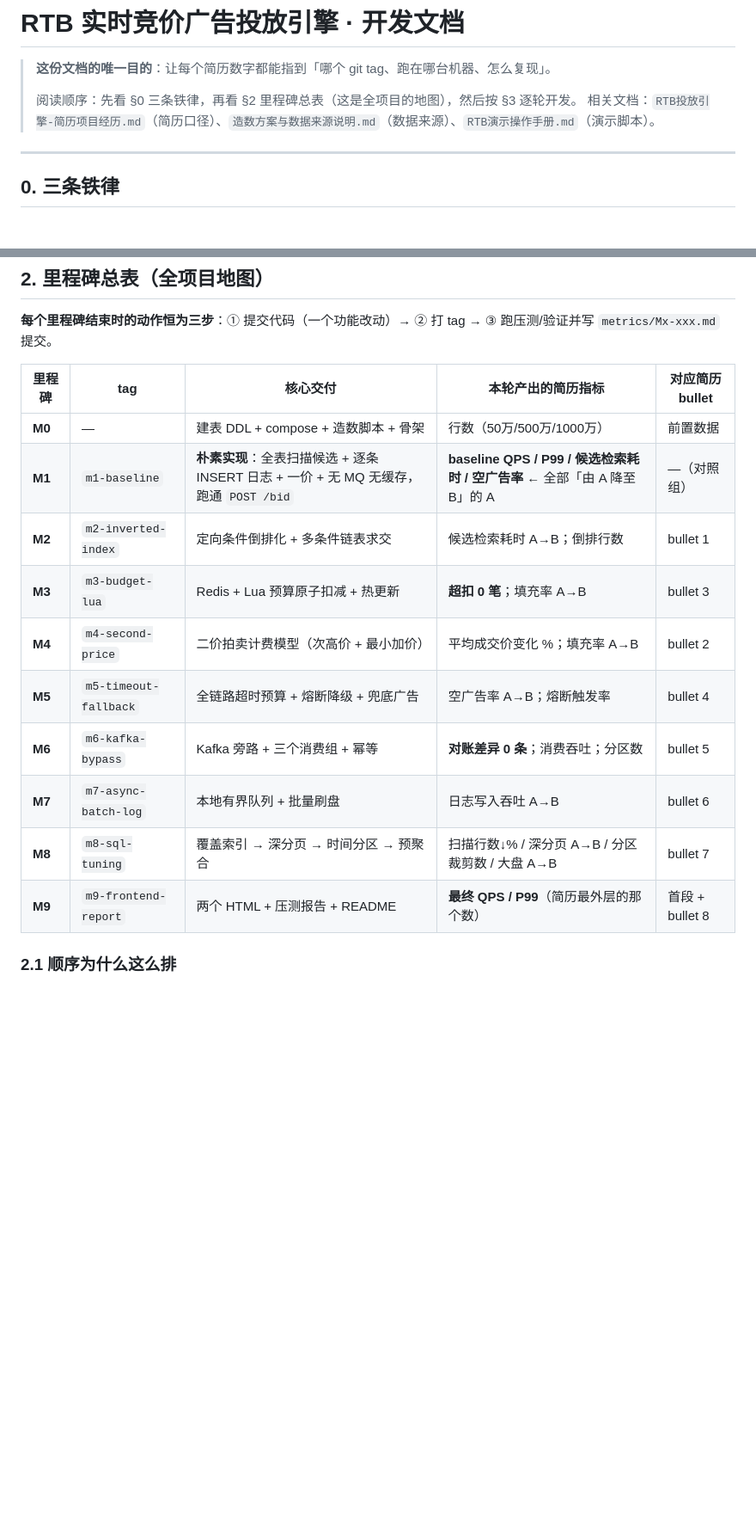
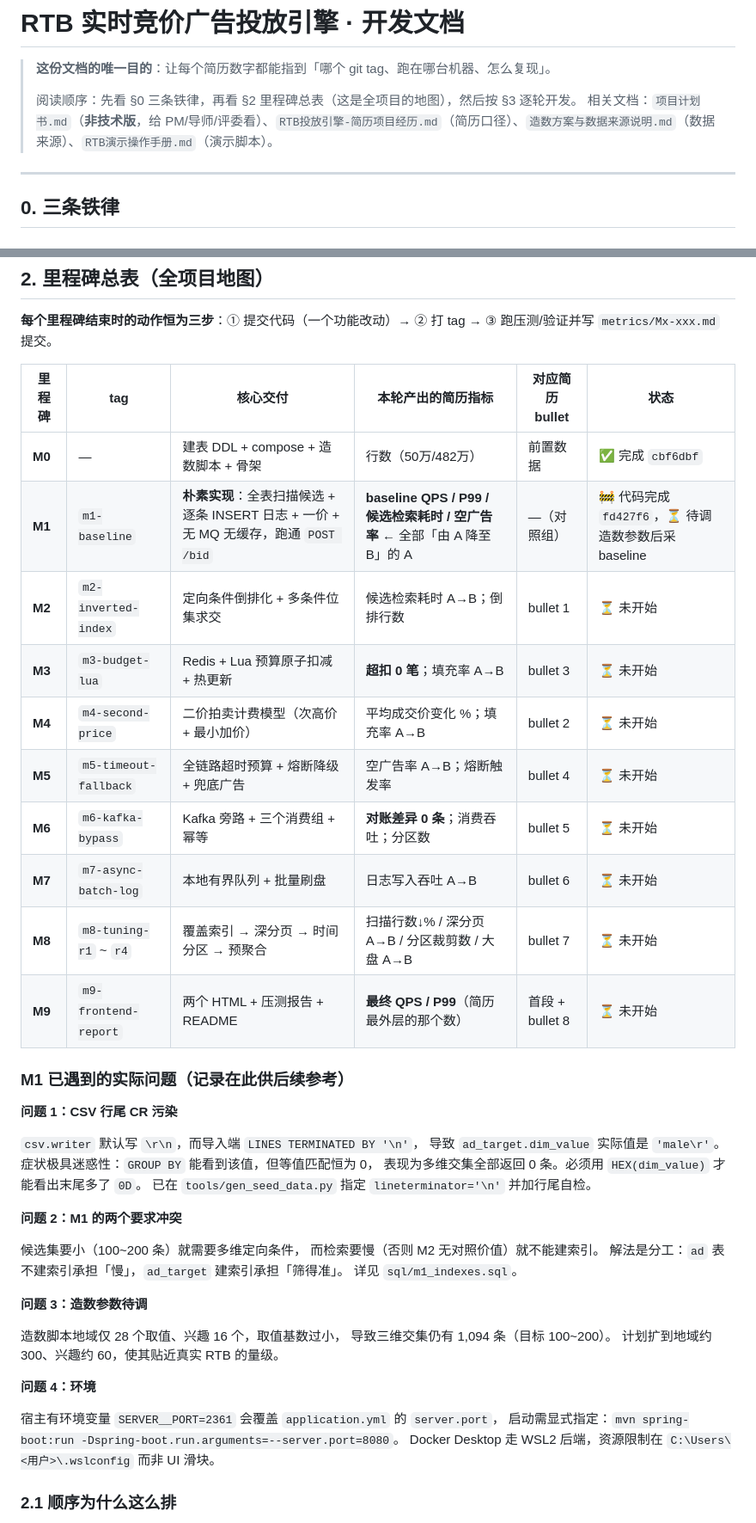
Before and after one commit to Dzq-corder/rtb-bidding-engine, a Markdown page: 开发文档.md, 2 parts joined by grey strips. Shown at 86% size. Drawn GitHub-style; blank space fills up the shorter version.

```diff
--- a/开发文档.md
+++ b/开发文档.md
@@ -3,7 +3,7 @@
 > **这份文档的唯一目的**：让每个简历数字都能指到「哪个 git tag、跑在哪台机器、怎么复现」。
 >
 > 阅读顺序：先看 §0 三条铁律，再看 §2 里程碑总表（这是全项目的地图），然后按 §3 逐轮开发。
-> 相关文档：`RTB投放引擎-简历项目经历.md`（简历口径）、`造数方案与数据来源说明.md`（数据来源）、`RTB演示操作手册.md`（演示脚本）。
+> 相关文档：`项目计划书.md`（**非技术版**，给 PM/导师/评委看）、`RTB投放引擎-简历项目经历.md`（简历口径）、`造数方案与数据来源说明.md`（数据来源）、`RTB演示操作手册.md`（演示脚本）。
 
 ---
 
@@ -102,18 +102,47 @@ com.rtb
 
 **每个里程碑结束时的动作恒为三步**：① 提交代码（一个功能改动）→ ② 打 tag → ③ 跑压测/验证并写 `metrics/Mx-xxx.md` 提交。
 
-| 里程碑 | tag | 核心交付 | 本轮产出的简历指标 | 对应简历 bullet |
-|---|---|---|---|---|
-| **M0** | — | 建表 DDL + compose + 造数脚本 + 骨架 | 行数（50万/500万/1000万） | 前置数据 |
-| **M1** | `m1-baseline` | **朴素实现**：全表扫描候选 + 逐条 INSERT 日志 + 一价 + 无 MQ 无缓存，跑通 `POST /bid` | **baseline QPS / P99 / 候选检索耗时 / 空广告率** ← 全部「由 A 降至 B」的 A | —（对照组） |
-| **M2** | `m2-inverted-index` | 定向条件倒排化 + 多条件链表求交 | 候选检索耗时 A→B；倒排行数 | bullet 1 |
-| **M3** | `m3-budget-lua` | Redis + Lua 预算原子扣减 + 热更新 | **超扣 0 笔**；填充率 A→B | bullet 3 |
-| **M4** | `m4-second-price` | 二价拍卖计费模型（次高价 + 最小加价） | 平均成交价变化 %；填充率 A→B | bullet 2 |
-| **M5** | `m5-timeout-fallback` | 全链路超时预算 + 熔断降级 + 兜底广告 | 空广告率 A→B；熔断触发率 | bullet 4 |
-| **M6** | `m6-kafka-bypass` | Kafka 旁路 + 三个消费组 + 幂等 | **对账差异 0 条**；消费吞吐；分区数 | bullet 5 |
-| **M7** | `m7-async-batch-log` | 本地有界队列 + 批量刷盘 | 日志写入吞吐 A→B | bullet 6 |
-| **M8** | `m8-sql-tuning` | 覆盖索引 → 深分页 → 时间分区 → 预聚合 | 扫描行数↓% / 深分页 A→B / 分区裁剪数 / 大盘 A→B | bullet 7 |
-| **M9** | `m9-frontend-report` | 两个 HTML + 压测报告 + README | **最终 QPS / P99**（简历最外层的那个数） | 首段 + bullet 8 |
+| 里程碑 | tag | 核心交付 | 本轮产出的简历指标 | 对应简历 bullet | 状态 |
+|---|---|---|---|---|---|
+| **M0** | — | 建表 DDL + compose + 造数脚本 + 骨架 | 行数（50万/482万） | 前置数据 | ✅ 完成 `cbf6dbf` |
+| **M1** | `m1-baseline` | **朴素实现**：全表扫描候选 + 逐条 INSERT 日志 + 一价 + 无 MQ 无缓存，跑通 `POST /bid` | **baseline QPS / P99 / 候选检索耗时 / 空广告率** ← 全部「由 A 降至 B」的 A | —（对照组） | 🚧 代码完成 `fd427f6`，⏳ 待调造数参数后采baseline |
+| **M2** | `m2-inverted-index` | 定向条件倒排化 + 多条件位集求交 | 候选检索耗时 A→B；倒排行数 | bullet 1 | ⏳ 未开始 |
+| **M3** | `m3-budget-lua` | Redis + Lua 预算原子扣减 + 热更新 | **超扣 0 笔**；填充率 A→B | bullet 3 | ⏳ 未开始 |
+| **M4** | `m4-second-price` | 二价拍卖计费模型（次高价 + 最小加价） | 平均成交价变化 %；填充率 A→B | bullet 2 | ⏳ 未开始 |
+| **M5** | `m5-timeout-fallback` | 全链路超时预算 + 熔断降级 + 兜底广告 | 空广告率 A→B；熔断触发率 | bullet 4 | ⏳ 未开始 |
+| **M6** | `m6-kafka-bypass` | Kafka 旁路 + 三个消费组 + 幂等 | **对账差异 0 条**；消费吞吐；分区数 | bullet 5 | ⏳ 未开始 |
+| **M7** | `m7-async-batch-log` | 本地有界队列 + 批量刷盘 | 日志写入吞吐 A→B | bullet 6 | ⏳ 未开始 |
+| **M8** | `m8-tuning-r1` ~ `r4` | 覆盖索引 → 深分页 → 时间分区 → 预聚合 | 扫描行数↓% / 深分页 A→B / 分区裁剪数 / 大盘 A→B | bullet 7 | ⏳ 未开始 |
+| **M9** | `m9-frontend-report` | 两个 HTML + 压测报告 + README | **最终 QPS / P99**（简历最外层的那个数） | 首段 + bullet 8 | ⏳ 未开始 |
+
+### M1 已遇到的实际问题（记录在此供后续参考）
+
+**问题 1：CSV 行尾 CR 污染**
+
+`csv.writer` 默认写 `\r\n`，而导入端 `LINES TERMINATED BY '\n'`，
+导致 `ad_target.dim_value` 实际值是 `'male\r'`。
+症状极具迷惑性：`GROUP BY` 能看到该值，但等值匹配恒为 0，
+表现为多维交集全部返回 0 条。必须用 `HEX(dim_value)` 才能看出末尾多了 `0D`。
+已在 `tools/gen_seed_data.py` 指定 `lineterminator='\n'` 并加行尾自检。
+
+**问题 2：M1 的两个要求冲突**
+
+候选集要小（100~200 条）就需要多维定向条件，
+而检索要慢（否则 M2 无对照价值）就不能建索引。
+解法是分工：`ad` 表不建索引承担「慢」，`ad_target` 建索引承担「筛得准」。
+详见 `sql/m1_indexes.sql`。
+
+**问题 3：造数参数待调**
+
+造数脚本地域仅 28 个取值、兴趣 16 个，取值基数过小，
+导致三维交集仍有 1,094 条（目标 100~200）。
+计划扩到地域约 300、兴趣约 60，使其贴近真实 RTB 的量级。
+
+**问题 4：环境**
+
+宿主有环境变量 `SERVER__PORT=2361` 会覆盖 `application.yml` 的 `server.port`，
+启动需显式指定：`mvn spring-boot:run -Dspring-boot.run.arguments=--server.port=8080`。
+Docker Desktop 走 WSL2 后端，资源限制在 `C:\Users\<用户>\.wslconfig` 而非 UI 滑块。
 
 ### 2.1 顺序为什么这么排
 
```
Also changed, not shown: 阶段功能说明.md (added, +342 -0 lines).
